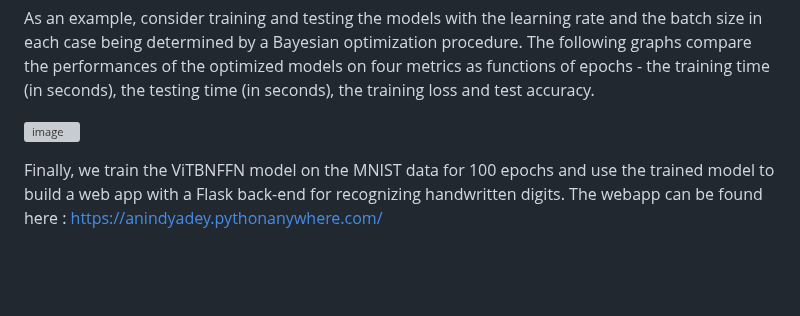
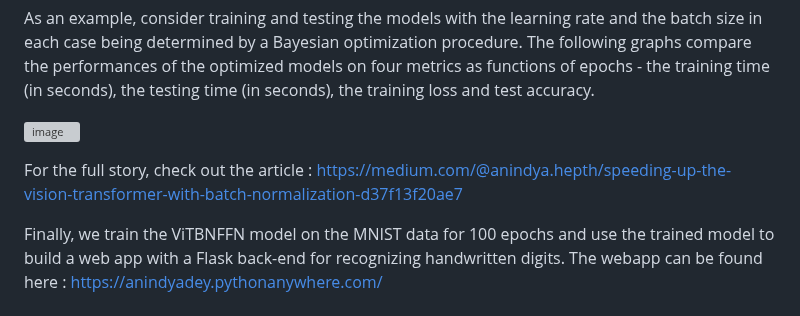
Before and after one commit to anindyahepth/BatchNorm_in_Transformers_CV, a Markdown page: README.md, the part around one of its changes. Rendered like a GitHub page; blank space fills up the shorter version; grey boxes are pictures that could not be loaded.

```diff
--- a/README.md
+++ b/README.md
@@ -90,7 +91,7 @@ the testing time (in seconds), the training loss and test accuracy.
 
 ![image](https://github.com/user-attachments/assets/ea3ae9fa-bd91-44c8-a0a2-3807953c8a00)
 
-
+For the full story, check out the article : https://medium.com/@anindya.hepth/speeding-up-the-vision-transformer-with-batch-normalization-d37f13f20ae7
 
 Finally, we train the ViTBNFFN model on the MNIST data for 100 epochs and use the trained model to
 build a web app with a Flask back-end for recognizing handwritten digits. The webapp can be found
```
Also changed, not shown: other parts of README.md (+1 -0 lines).
